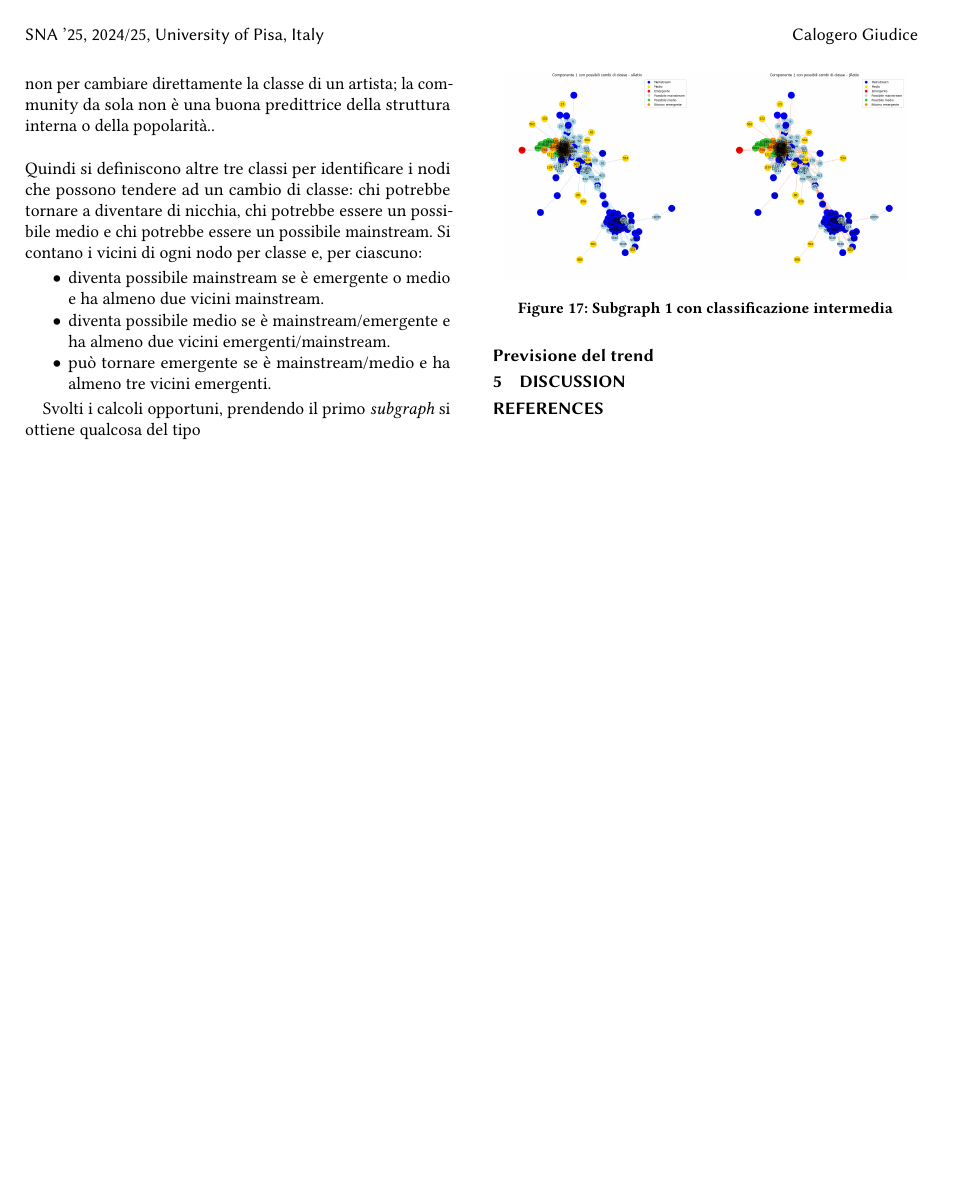
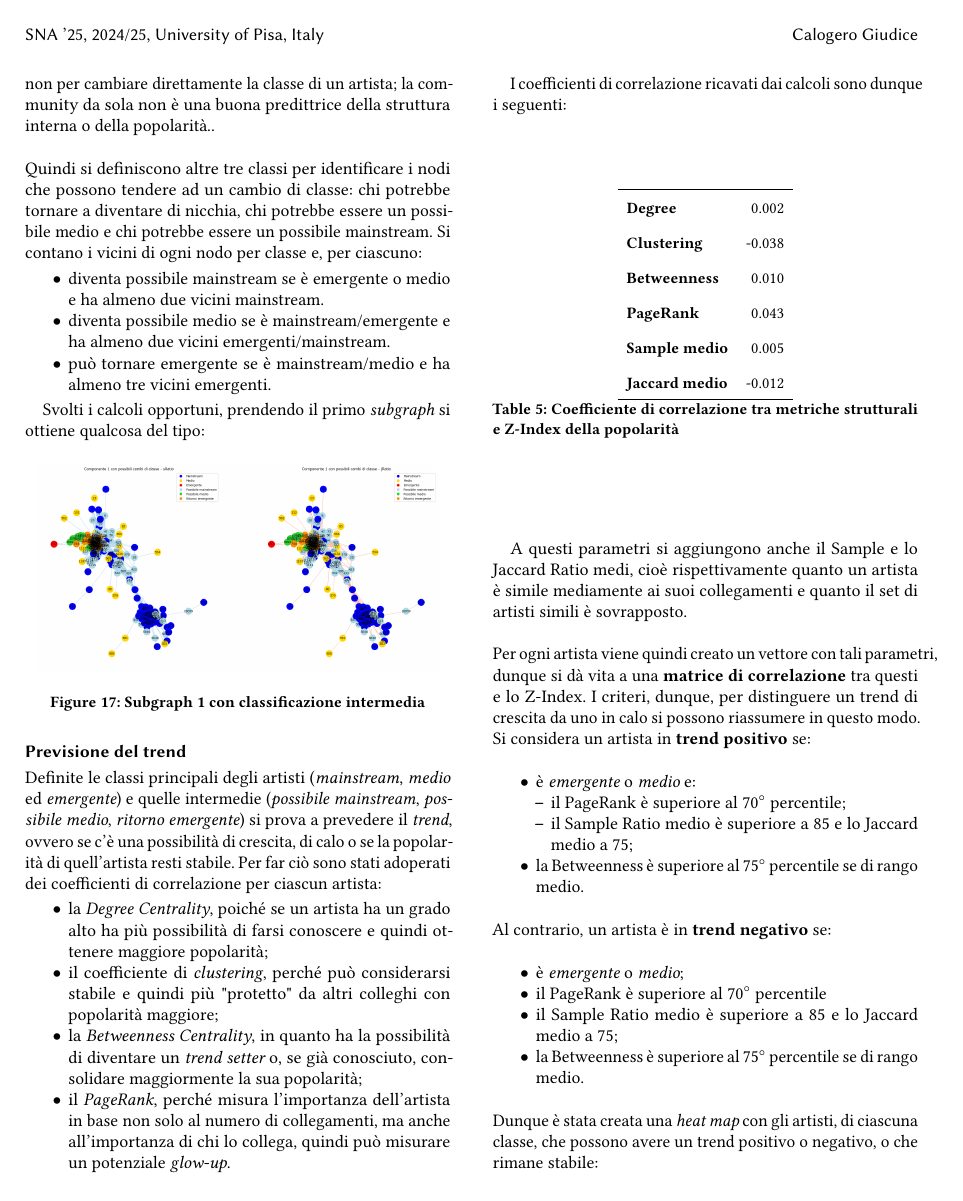
Before and after one commit to Kalo9603/2024_Giudice, a LaTeX paper (report/main.tex): page 8 of 8 before the commit and page 8 of 9 after it. Compiled offline with pdfLaTeX.

Commit message:
Finalization

```diff
--- a/report/main.tex
+++ b/report/main.tex
@@ -450,3 +453,52 @@ Svolti i calcoli opportuni, prendendo il primo {\itshape subgraph} si ottiene qu
 
 \subsection{Previsione del trend}
 
+Definite le classi principali degli artisti ({\itshape mainstream}, {\itshape medio} ed {\itshape emergente}) e quelle intermedie ({\itshape possibile mainstream}, {\itshape possibile medio}, {\itshape ritorno emergente}) si prova a prevedere il {\itshape trend}, ovvero se c'è una possibilità di crescita, di calo o se la popolarità di quell'artista resti stabile. Per far ciò sono stati adoperati dei coefficienti di correlazione per ciascun artista:
+
+\begin{itemize}
+\item la {\itshape Degree Centrality}, poiché se un artista ha un grado alto ha più possibilità di farsi conoscere e quindi ottenere maggiore popolarità;
+\item il coefficiente di {\itshape clustering}, perché può considerarsi stabile e quindi più "protetto" da altri colleghi con popolarità maggiore;
+\item la {\itshape Betweenness Centrality}, in quanto ha la possibilità di diventare un {\itshape trend setter} o, se già conosciuto, consolidare maggiormente la sua popolarità;
+\item il {\itshape PageRank}, perché misura l'importanza dell'artista in base non solo al numero di collegamenti, ma anche all'importanza di chi lo collega, quindi può misurare un potenziale {\itshape glow-up}.
+\end{itemize}
+
+I coefficienti di correlazione ricavati dai calcoli sono dunque i seguenti:
+
+\begin{table}[H]
+\centering
+\small
+\begin{tabular}{l r}
+\hline
+\textbf{Degree} & 0.002 \\
+\textbf{Clustering} & -0.038 \\
+\textbf{Betweenness} & 0.010 \\
+\textbf{PageRank} & 0.043 \\
+\textbf{Sample medio} & 0.005 \\
+\textbf{Jaccard medio} & -0.012 \\
+\hline
+\end{tabular}
+\caption{Coefficiente di correlazione tra metriche strutturali e Z-Index della popolarità}
+\label{tab:corrMetrics}
+\end{table}
+
+A questi parametri si aggiungono anche il Sample e lo Jaccard Ratio medi, cioè rispettivamente quanto un artista è simile mediamente ai suoi collegamenti e quanto il set di artisti simili è sovrapposto. \\ \\ Per ogni artista viene quindi creato un vettore con tali parametri, dunque si dà vita a una {\bfseries matrice di correlazione} tra questi e lo Z-Index. I criteri, dunque, per distinguere un trend di crescita da uno in calo si possono riassumere in questo modo.
+Si considera un artista in {\bfseries trend positivo} se:
+
+\begin{itemize}
+	\item è {\itshape emergente} o {\itshape medio} e:
+	\begin{itemize}
+		\item il PageRank è superiore al $70^\circ$ percentile;
+		\item il Sample Ratio medio è superiore a $85$ e lo Jaccard medio a $75$;
+	\end{itemize}
+	\item la Betweenness è superiore al $75^\circ$ percentile se di rango medio.
+\end{itemize}
+Al contrario, un artista è in {\bfseries trend negativo} se:
+
+\begin{itemize}
+\item è {\itshape emergente} o {\itshape medio};
+\item il PageRank è superiore al $70^\circ$ percentile
+\item il Sample Ratio medio è superiore a $85$ e lo Jaccard medio a $75$;
+\item la Betweenness è superiore al $75^\circ$ percentile se di rango medio.
+\end{itemize}
+
+\noindent Dunque è stata creata una {\itshape heat map} con gli artisti, di ciascuna classe, che possono avere un trend positivo o negativo, o che rimane stabile:
@@ -453,2 +511,7 @@ Svolti i calcoli opportuni, prendendo il primo {\itshape subgraph} si ottiene qu
+\label{fig:clTrendDist}
+\end{figure}
+
+\noindent Dall'analisi della distribuzione degli artisti per classe e trend emergono alcune dinamiche interessanti. Gli artisti \textit{medi} sono più dinamici, con una significativa presenza sia di casi in crescita sia in calo, il che fa intendere che, data la posizione "centrale" della gerarchia, si tratta di un comportamento plausibile. Gli \textit{emergenti}, invece, sono per la maggiore stabili, ma una parte mostra segnali di crescita, indicando possibilità di affermazione futura. Infine, tra i \textit{mainstream}, oltre alla stabilità, si osserva una quota rilevante di artisti in calo, suggerendo che mantenere una posizione di vertice può risultare complesso. Le classi intermedie, infine, si mantengono invece stabili, come da definizione. \\ \\ Complessivamente i medi si confermano i più esposti a cambiamenti, mentre le altre categorie mostrano maggiore inerzia.
+
 
 \section{Discussion}
```
Also changed, not shown: report/main.pdf, report/main.tex (13 more changed lines), 3 other files.
